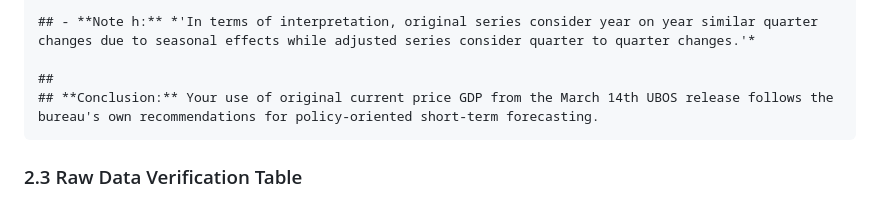
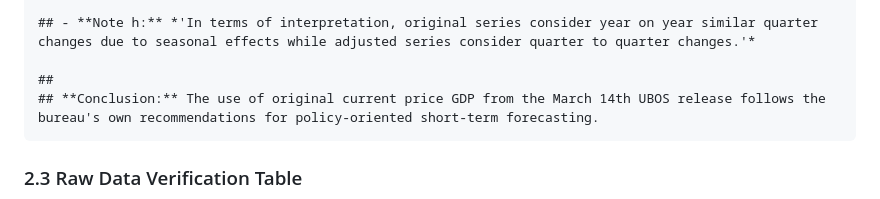
Before and after one commit to kjkyagambiddwa/Uganda-GDP-Analysis-2026, a Markdown page: GDP_at_Market_Price__2016_Q1_to_2025_Q2.md, the part around the change. Drawn GitHub-style.

Commit message:
Modification in the md file to correct a typo

```diff
--- a/GDP_at_Market_Price__2016_Q1_to_2025_Q2.md
+++ b/GDP_at_Market_Price__2016_Q1_to_2025_Q2.md
@@ -249,7 +249,7 @@ Table 1: UBOS Guidance Justifying Original Current Price GDP (March
     ## - **Note h:** *'In terms of interpretation, original series consider year on year similar quarter changes due to seasonal effects while adjusted series consider quarter to quarter changes.'*
 
     ##
-    ## **Conclusion:** Your use of original current price GDP from the March 14th UBOS release follows the bureau's own recommendations for policy-oriented short-term forecasting.
+    ## **Conclusion:** The use of original current price GDP from the March 14th UBOS release follows the bureau's own recommendations for policy-oriented short-term forecasting.
 
 ### 2.3 Raw Data Verification Table
 
```
